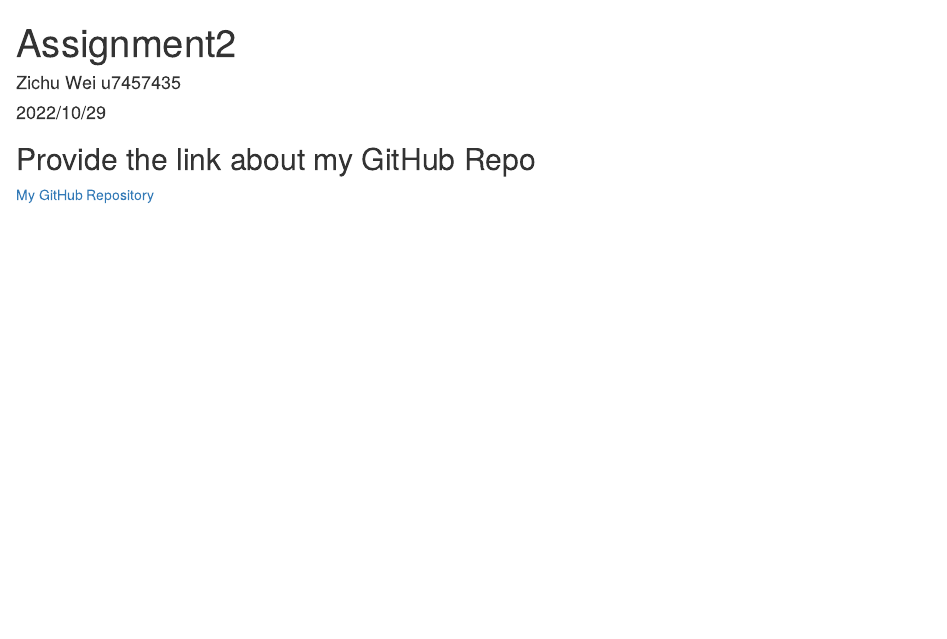
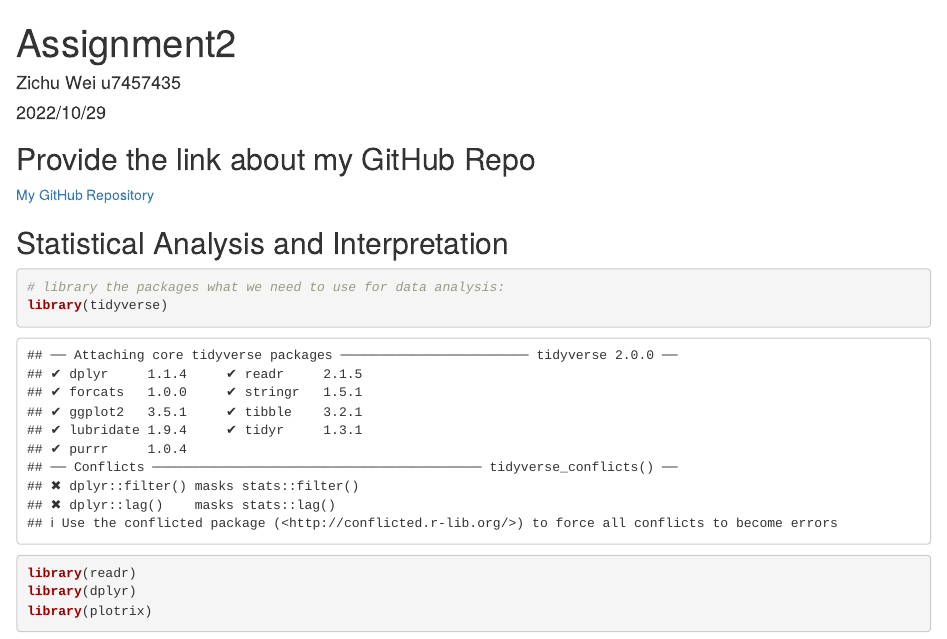
Before and after one commit to ZichuWei/Pickled-fish-ZW, an R Markdown document (Assignment2_Zichu Wei_u7457435.Rmd): the page in a window 1100 px wide, from its top. Rendered offline with R 4.5, knitr and Pandoc, with nearby package versions.

Commit message:
Update Assignment2_Zichu Wei_u7457435.Rmd

````diff
--- a/Assignment2_Zichu Wei_u7457435.Rmd
+++ b/Assignment2_Zichu Wei_u7457435.Rmd
@@ -12,3 +12,13 @@ knitr::opts_chunk$set(echo = TRUE)
 ## Provide the link about my GitHub Repo
 
 [My GitHub Repository](https://github.com/ZichuWei/Pickled-fish-ZW)
+
+## Statistical Analysis and Interpretation
+
+```{r}
+# library the packages what we need to use for data analysis:
+library(tidyverse)
+library(readr)
+library(dplyr)
+library(plotrix)
+```
````
